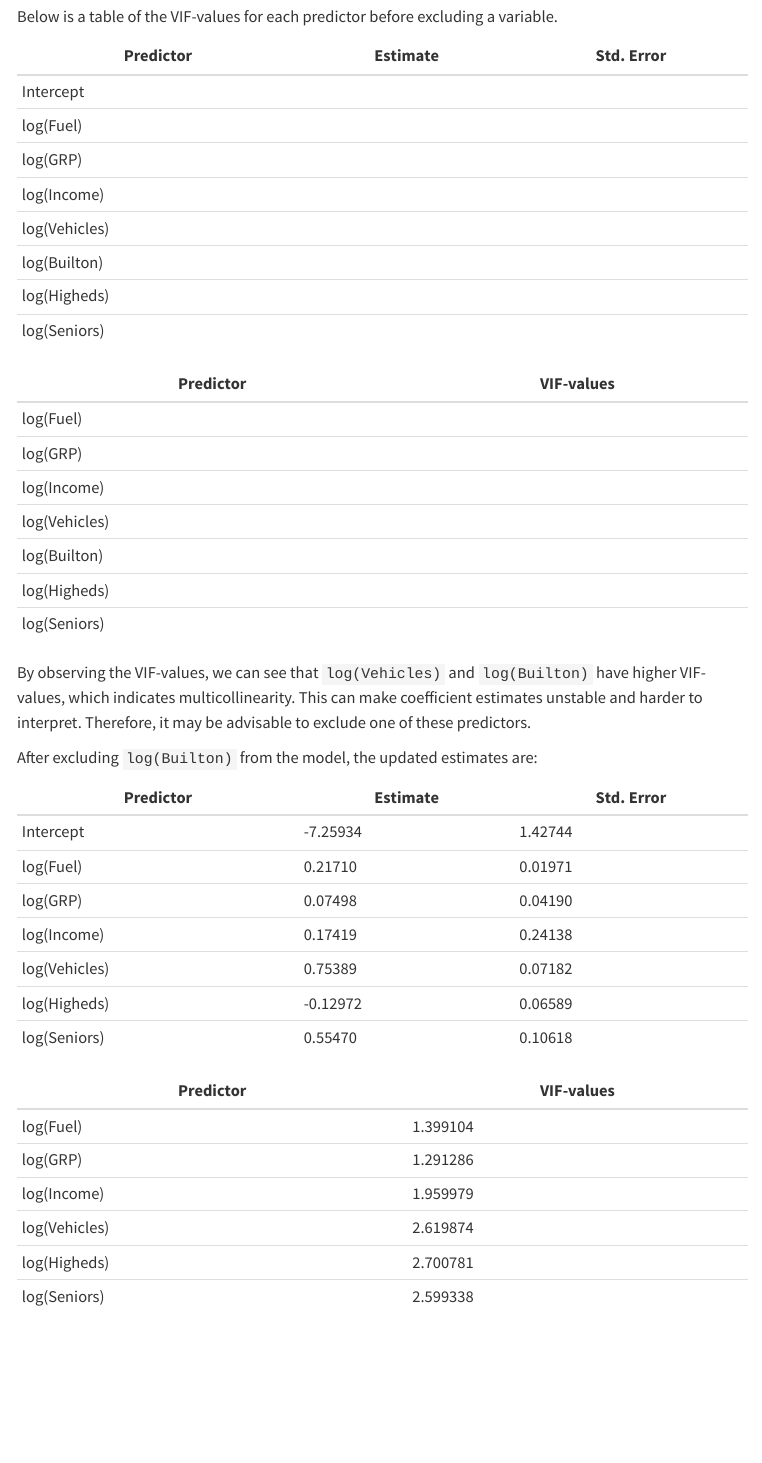
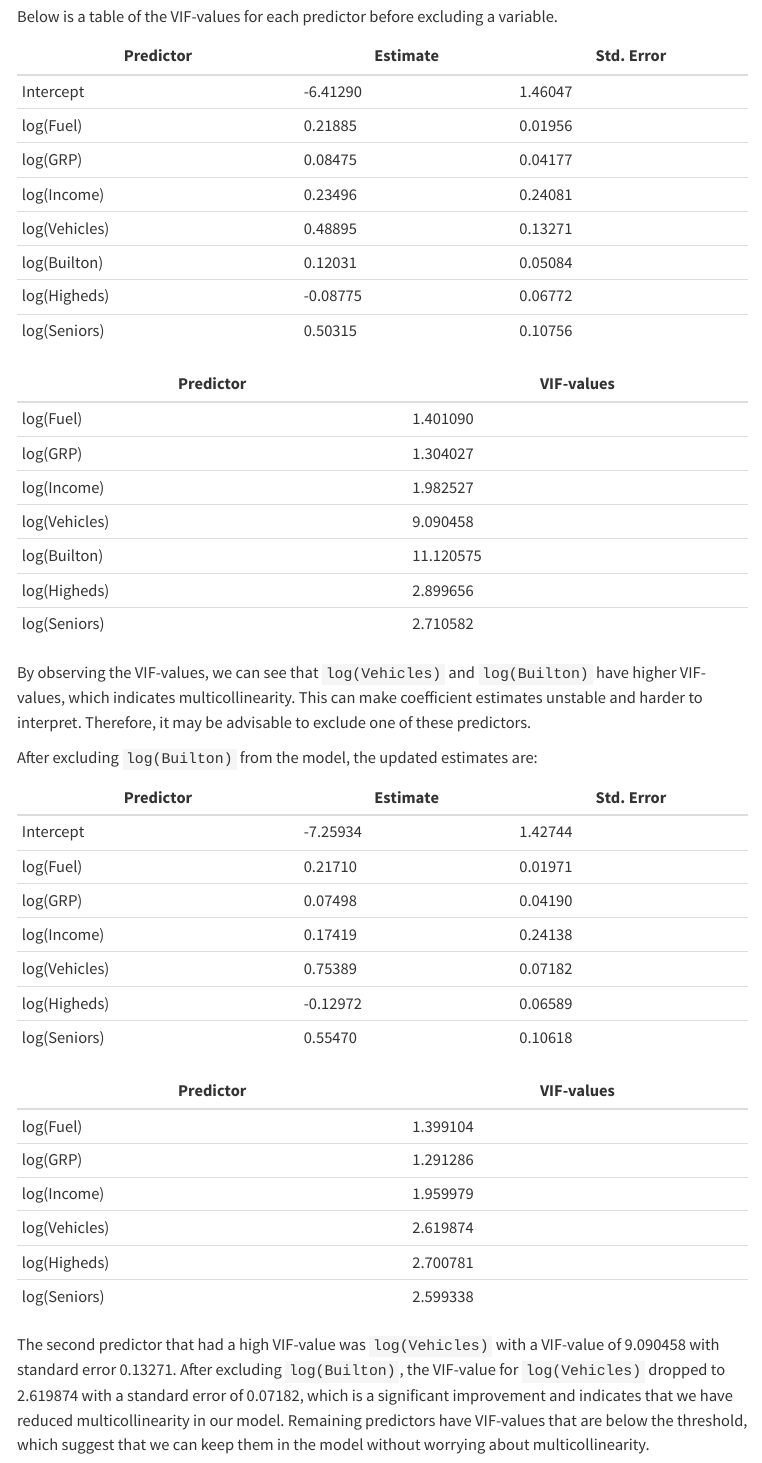
Before and after one commit to Bjorn-Ahl/MASM22, a Quarto document (Project_1/Project1.qmd): the page in a window 1100 px wide, from 12800 px down. Rendered offline with R 4.5, knitr and Pandoc in place of Quarto, with nearby package versions; menus at the side of the page are left out; long lines of code are wrapped.

Commit message:
2(c)-text

```diff
--- a/Project_1/Project1.qmd
+++ b/Project_1/Project1.qmd
@@ -314,24 +314,24 @@ Below is a table of the VIF-values for each predictor before excluding a variabl
 
 | Predictor   | Estimate | Std. Error |
 |-------------|----------|------------|
-| Intercept   |    |  |
-| log(Fuel)   |   |  |
-| log(GRP)    |    |  |
-| log(Income) |   |  |
-| log(Vehicles) |  | |
-| log(Builton) |  |  |
-| log(Higheds) |  |  |
-| log(Seniors) |   |  |
+| Intercept   |  -6.41290   | 1.46047 |
+| log(Fuel)   |  0.21885 | 0.01956 |
+| log(GRP)    |   0.08475  | 0.04177 |
+| log(Income) |  0.23496 | 0.24081 |
+| log(Vehicles) | 0.48895 | 0.13271|
+| log(Builton) | 0.12031 | 0.05084 |
+| log(Higheds) |  -0.08775 | 0.06772 |
+| log(Seniors) |  0.50315 | 0.10756 |
 
 | Predictor    | VIF-values |
 |--------------|------------|
-| log(Fuel)    |            |
-| log(GRP)     |            |
-| log(Income)  |            |
-| log(Vehicles)|            |
-| log(Builton) |            |
-| log(Higheds) |            |
-| log(Seniors) |            |
+| log(Fuel)    | 1.401090   |
+| log(GRP)     | 1.304027   |
+| log(Income)  | 1.982527   |
+| log(Vehicles)| 9.090458   |
+| log(Builton) | 11.120575  |
+| log(Higheds) | 2.899656   |
+| log(Seniors) | 2.710582   |
 
 By observing the VIF-values, we can see that `log(Vehicles)` and `log(Builton)` have higher VIF-values, which indicates multicollinearity. This can make coefficient estimates unstable and harder to interpret. Therefore, it may be advisable to exclude one of these predictors.
 
@@ -355,3 +355,5 @@ After excluding `log(Builton)` from the model, the updated estimates are:
 | log(Vehicles)| 2.619874   |
 | log(Higheds) | 2.700781   |
 | log(Seniors) | 2.599338   |
+
+The second predictor that had a high VIF-value was `log(Vehicles)` with a VIF-value of 9.090458 with standard error 0.13271. After excluding `log(Builton)`, the VIF-value for `log(Vehicles)` dropped to 2.619874 with a standard error of 0.07182, which is a significant improvement and indicates that we have reduced multicollinearity in our model. Remaining predictors have VIF-values that are below the threshold, which suggest that we can keep them in the model without worrying about multicollinearity.
```
